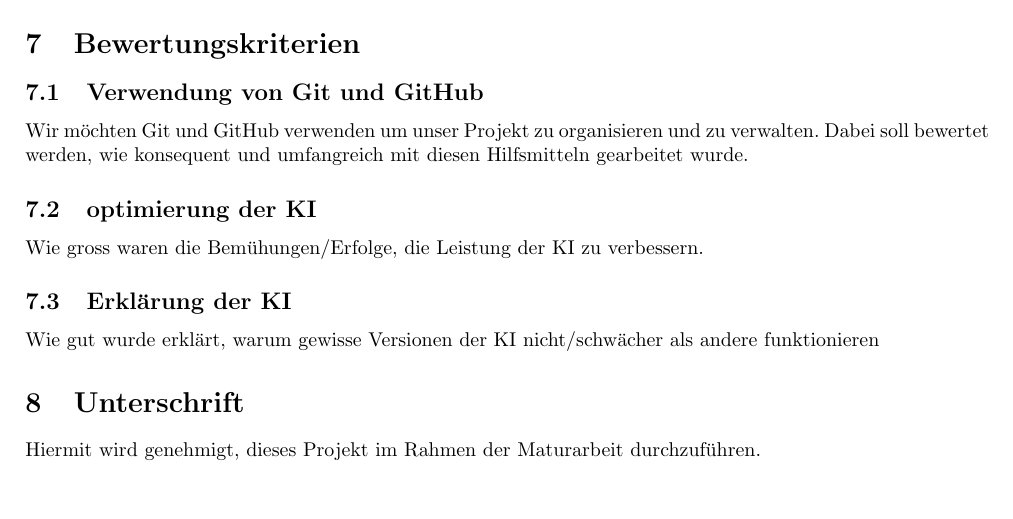
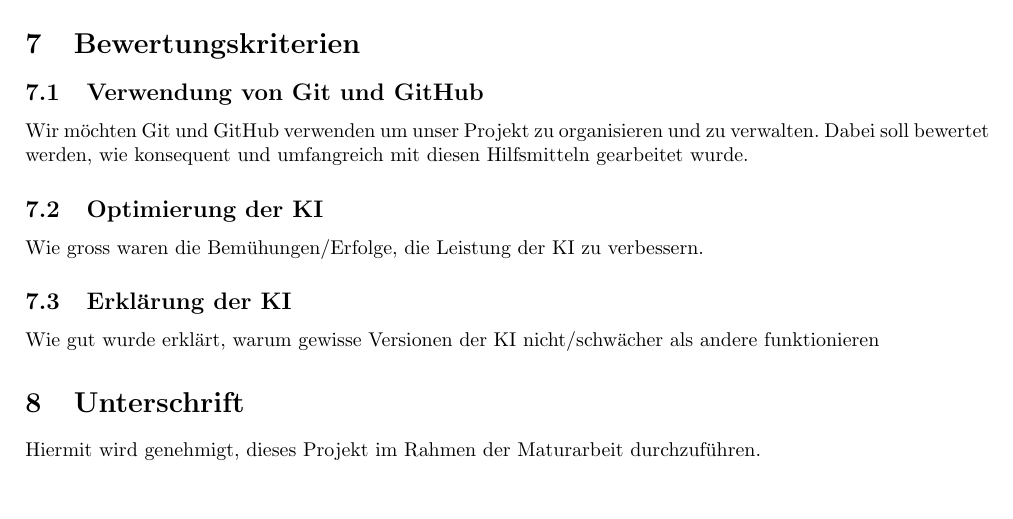
Before and after one commit to LarsZauberer/ReSketch, a LaTeX document (PV/main.tex): part of page 3 of 3, cut so that both start at the same text. Compiled offline with pdfLaTeX.

Commit message:
Typo fix

```diff
--- a/PV/main.tex
+++ b/PV/main.tex
@@ -110,7 +110,7 @@ welches Symbole auf menschliche Weise nachzeichnen kann.
 Wir möchten Git und GitHub verwenden um unser Projekt zu organisieren und zu verwalten.
 Dabei soll bewertet werden, wie konsequent und umfangreich mit diesen Hilfsmitteln gearbeitet wurde.
 
-\subsection{optimierung der KI}
+\subsection{Optimierung der KI}
 \label{chap:optimierung}
 Wie gross waren die Bemühungen/Erfolge, die Leistung der KI zu verbessern.
 
```
